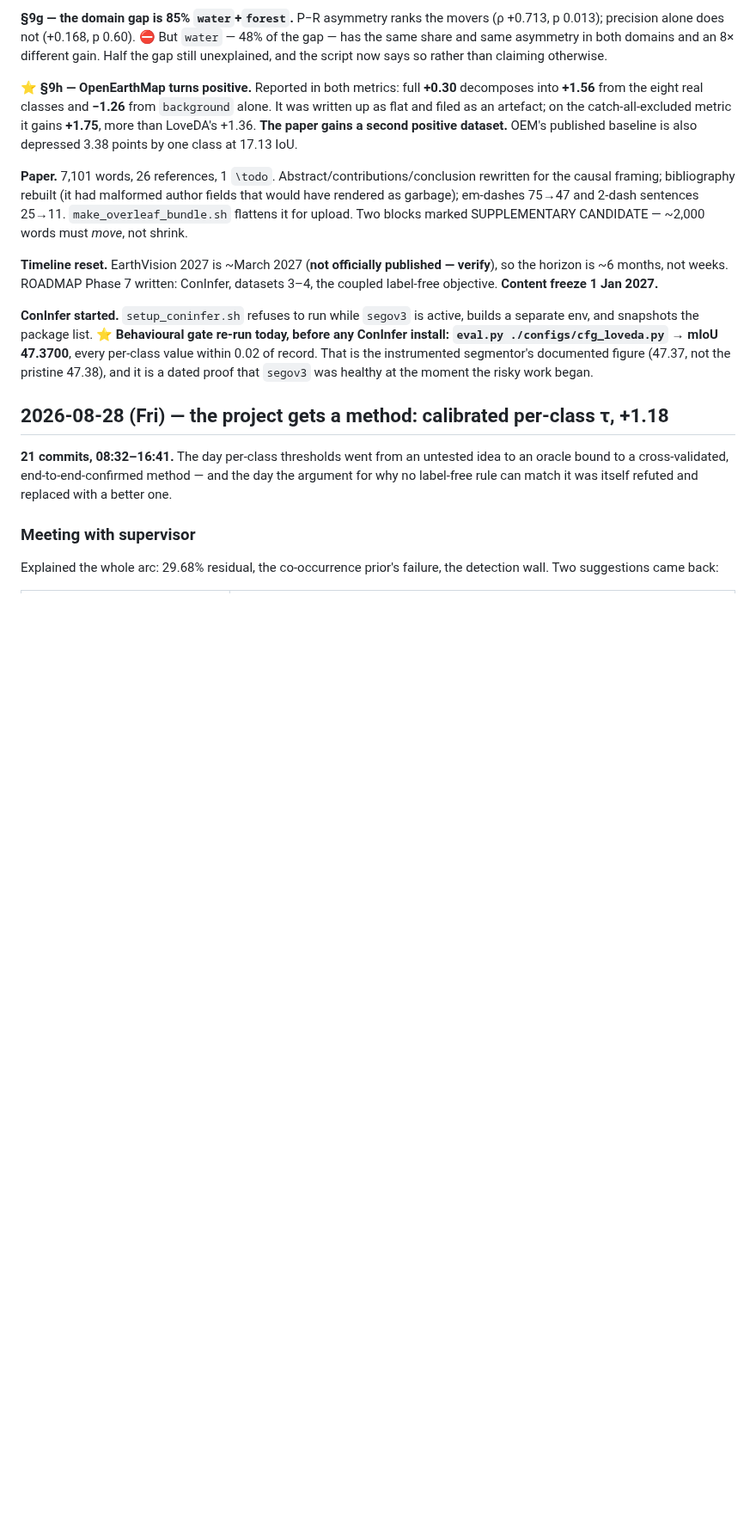
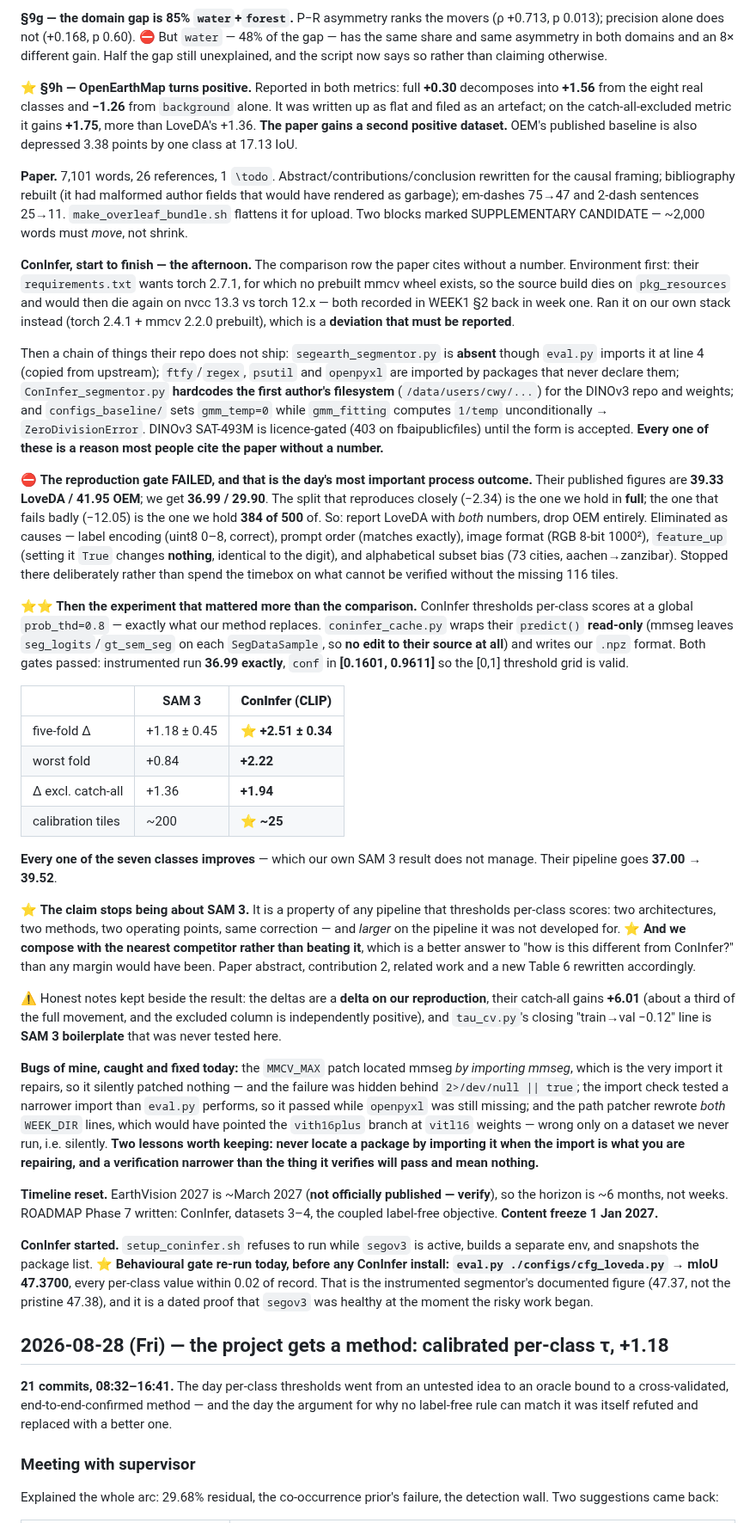
Before and after one commit to FasterThanAi/FreeTraining-OVSS, a Markdown page: LOGBOOK.md, the part around the change. Shown at 86% size. GitHub-like rendering; blank space fills up the shorter version.

Commit message:
docs: logbook -- the ConInfer afternoon
Records what the reproduction cost (five things their repo does not ship or
hardcodes wrong), that the reproduction gate FAILED and how that decided the
paper (LoveDA with both numbers, OEM dropped), the five causes eliminated
before stopping, and the transfer result that mattered more than the
comparison: +2.51 +/- 0.34 on a CLIP backbone against +1.18 on SAM 3, every
class improving, an eighth of the calibration data.

Also records three bugs of mine and the two lessons behind them -- never
locate a package by importing it when the import is what you are repairing,
and a verification narrower than the thing it verifies will pass and mean
nothing. Both cost round-trips today and both are the kind of thing that is
invisible in six weeks without a logbook.

Co-Authored-By: Claude Opus 5 <noreply@anthropic.com>
Claude-Session: https://claude.ai/code/session_018siGPYwTGoas1McjGhcuYx

```diff
--- a/LOGBOOK.md
+++ b/LOGBOOK.md
@@ -57,6 +57,66 @@ depressed 3.38 points by one class at 17.13 IoU.
 the causal framing; bibliography rebuilt (it had malformed author fields that would have rendered
 as garbage); em-dashes 75→47 and 2-dash sentences 25→11. `make_overleaf_bundle.sh` flattens it for
 upload. Two blocks marked SUPPLEMENTARY CANDIDATE — ~2,000 words must *move*, not shrink.
+
+**ConInfer, start to finish — the afternoon.** The comparison row the paper cites without a
+number. Environment first: their `requirements.txt` wants torch 2.7.1, for which no prebuilt mmcv
+wheel exists, so the source build dies on `pkg_resources` and would then die again on nvcc 13.3 vs
+torch 12.x — both recorded in WEEK1 §2 back in week one. Ran it on our own stack instead (torch
+2.4.1 + mmcv 2.2.0 prebuilt), which is a **deviation that must be reported**.
+
+Then a chain of things their repo does not ship: `segearth_segmentor.py` is **absent** though
+`eval.py` imports it at line 4 (copied from upstream); `ftfy`/`regex`, `psutil` and `openpyxl` are
+imported by packages that never declare them; `ConInfer_segmentor.py` **hardcodes the first
+author's filesystem** (`/data/users/cwy/...`) for the DINOv3 repo and weights; and
+`configs_baseline/` sets `gmm_temp=0` while `gmm_fitting` computes `1/temp` unconditionally →
+`ZeroDivisionError`. DINOv3 SAT-493M is licence-gated (403 on fbaipublicfiles) until the form is
+accepted. **Every one of these is a reason most people cite the paper without a number.**
+
+⛔ **The reproduction gate FAILED, and that is the day's most important process outcome.** Their
+published figures are **39.33 LoveDA / 41.95 OEM**; we get **36.99 / 29.90**. The split that
+reproduces closely (−2.34) is the one we hold in **full**; the one that fails badly (−12.05) is the
+one we hold **384 of 500** of. So: report LoveDA with *both* numbers, drop OEM entirely. Eliminated
+as causes — label encoding (uint8 0–8, correct), prompt order (matches exactly), image format (RGB
+8-bit 1000²), `feature_up` (setting it `True` changes **nothing**, identical to the digit), and
+alphabetical subset bias (73 cities, aachen→zanzibar). Stopped there deliberately rather than
+spend the timebox on what cannot be verified without the missing 116 tiles.
+
+**⭐⭐ Then the experiment that mattered more than the comparison.** ConInfer thresholds per-class
+scores at a global `prob_thd=0.8` — exactly what our method replaces. `coninfer_cache.py` wraps
+their `predict()` **read-only** (mmseg leaves `seg_logits`/`gt_sem_seg` on each `SegDataSample`, so
+**no edit to their source at all**) and writes our `.npz` format. Both gates passed: instrumented
+run **36.99 exactly**, `conf` in **[0.1601, 0.9611]** so the [0,1] threshold grid is valid.
+
+| | SAM 3 | **ConInfer (CLIP)** |
+|---|---|---|
+| five-fold Δ | +1.18 ± 0.45 | ⭐ **+2.51 ± 0.34** |
+| worst fold | +0.84 | **+2.22** |
+| Δ excl. catch-all | +1.36 | **+1.94** |
+| calibration tiles | ~200 | ⭐ **~25** |
+
+**Every one of the seven classes improves** — which our own SAM 3 result does not manage. Their
+pipeline goes **37.00 → 39.52**.
+
+⭐ **The claim stops being about SAM 3.** It is a property of any pipeline that thresholds
+per-class scores: two architectures, two methods, two operating points, same correction — and
+*larger* on the pipeline it was not developed for. ⭐ **And we compose with the nearest competitor
+rather than beating it**, which is a better answer to "how is this different from ConInfer?" than
+any margin would have been. Paper abstract, contribution 2, related work and a new
+Table 6 rewritten accordingly.
+
+⚠️ Honest notes kept beside the result: the deltas are a **delta on our reproduction**, their
+catch-all gains **+6.01** (about a third of the full movement, and the excluded column is
+independently positive), and `tau_cv.py`'s closing "train→val −0.12" line is **SAM 3 boilerplate**
+that was never tested here.
+
+**Bugs of mine, caught and fixed today:** the `MMCV_MAX` patch located mmseg *by importing mmseg*,
+which is the very import it repairs, so it silently patched nothing — and the failure was hidden
+behind `2>/dev/null || true`; the import check tested a narrower import than `eval.py` performs, so
+it passed while `openpyxl` was still missing; and the path patcher rewrote *both* `WEEK_DIR` lines,
+which would have pointed the `vith16plus` branch at `vitl16` weights — wrong only on a dataset we
+never run, i.e. silently. **Two lessons worth keeping: never locate a package by importing it when
+the import is what you are repairing, and a verification narrower than the thing it verifies will
+pass and mean nothing.**
 
 **Timeline reset.** EarthVision 2027 is ~March 2027 (**not officially published — verify**), so the
 horizon is ~6 months, not weeks. ROADMAP Phase 7 written: ConInfer, datasets 3–4, the coupled
```
